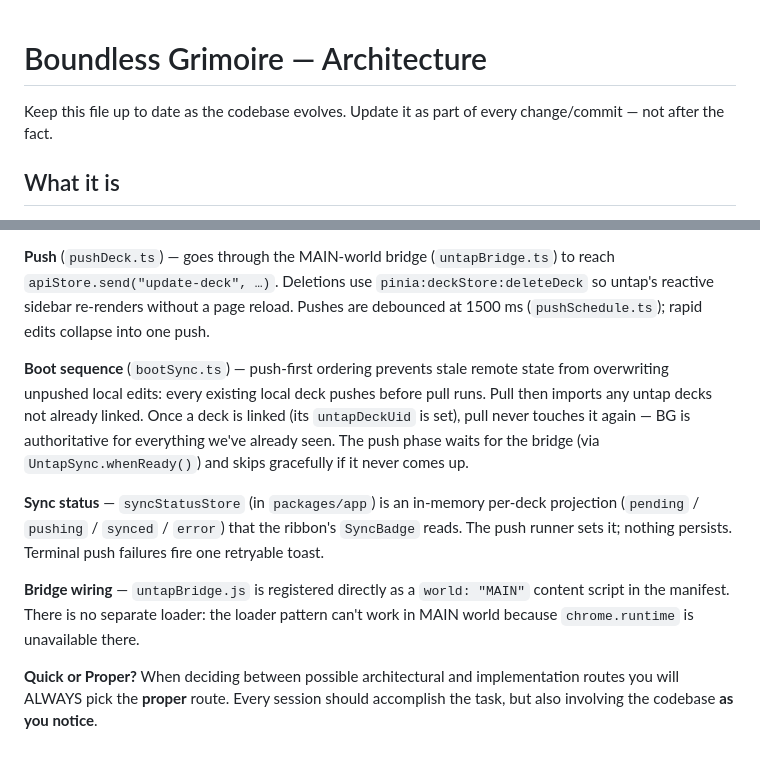
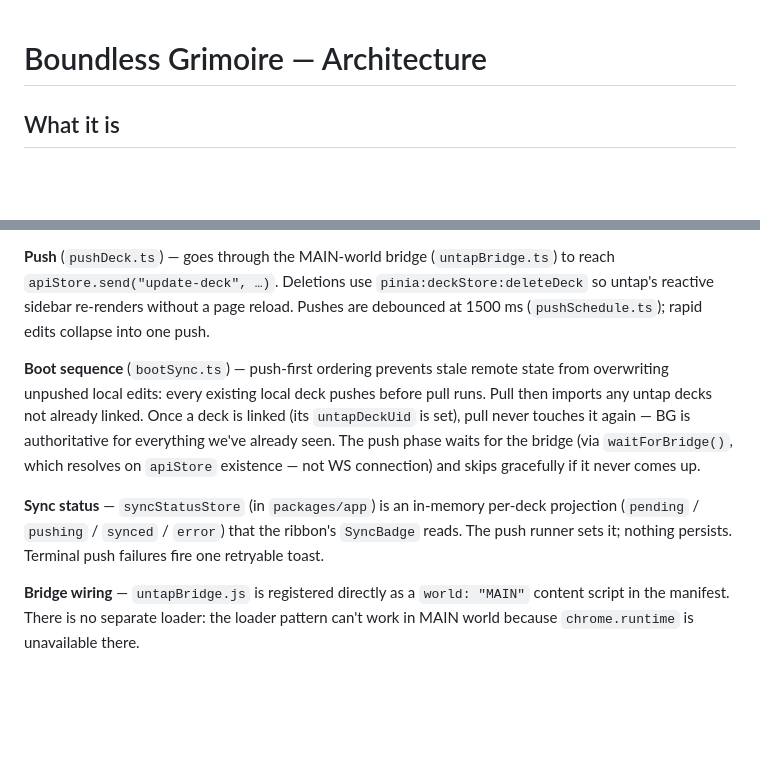
Before and after one commit to dustinlacewell/boundless-grimoire, a Markdown page: CLAUDE.md, 2 parts joined by grey strips. GitHub-like rendering; blank space fills up the shorter version.

```diff
--- a/CLAUDE.md
+++ b/CLAUDE.md
@@ -1,6 +1,5 @@
 # Boundless Grimoire — Architecture
 
-Keep this file up to date as the codebase evolves. Update it as part of every change/commit — not after the fact.
 
 ## What it is
 
@@ -198,10 +197,9 @@ Each chart returns `null` when it has no meaningful data (e.g. all-land deck hid
 
 **Push** (`pushDeck.ts`) — goes through the MAIN-world bridge (`untapBridge.ts`) to reach `apiStore.send("update-deck", …)`. Deletions use `pinia:deckStore:deleteDeck` so untap's reactive sidebar re-renders without a page reload. Pushes are debounced at 1500 ms (`pushSchedule.ts`); rapid edits collapse into one push.
 
-**Boot sequence** (`bootSync.ts`) — push-first ordering prevents stale remote state from overwriting unpushed local edits: every existing local deck pushes before pull runs. Pull then imports any untap decks not already linked. Once a deck is linked (its `untapDeckUid` is set), pull never touches it again — BG is authoritative for everything we've already seen. The push phase waits for the bridge (via `UntapSync.whenReady()`) and skips gracefully if it never comes up.
+**Boot sequence** (`bootSync.ts`) — push-first ordering prevents stale remote state from overwriting unpushed local edits: every existing local deck pushes before pull runs. Pull then imports any untap decks not already linked. Once a deck is linked (its `untapDeckUid` is set), pull never touches it again — BG is authoritative for everything we've already seen. The push phase waits for the bridge (via `waitForBridge()`, which resolves on `apiStore` existence — not WS connection) and skips gracefully if it never comes up.
+
 
 **Sync status** — `syncStatusStore` (in `packages/app`) is an in-memory per-deck projection (`pending` / `pushing` / `synced` / `error`) that the ribbon's `SyncBadge` reads. The push runner sets it; nothing persists. Terminal push failures fire one retryable toast.
 
 **Bridge wiring** — `untapBridge.js` is registered directly as a `world: "MAIN"` content script in the manifest. There is no separate loader: the loader pattern can't work in MAIN world because `chrome.runtime` is unavailable there.
-
-**Quick or Proper?** When deciding between possible architectural and implementation routes you will ALWAYS pick the **proper** route. Every session should accomplish the task, but also involving the codebase **as you notice**.
```
Also changed, not shown: .claude/rules/claude-md-maintenance.md (added, +3 -0 lines), .claude/rules/quick-or-proper.md (added, +3 -0 lines).
